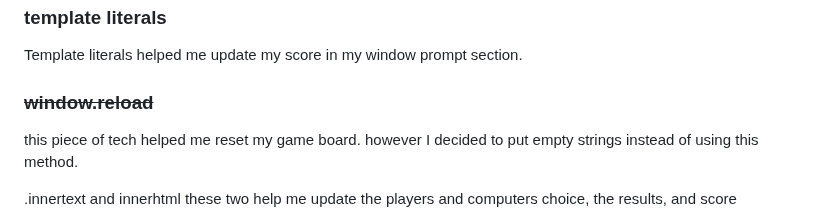
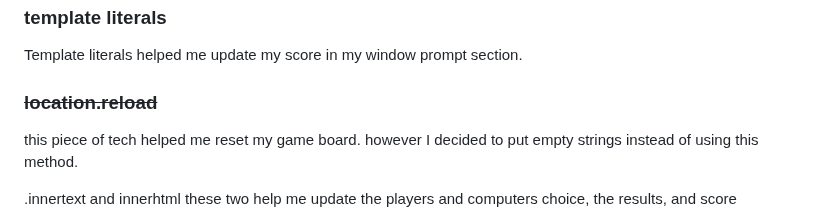
Before and after one commit to variedprojects/RockPaper, a Markdown page: README.md, the part around the change. Rendered like a GitHub page.

```diff
--- a/README.md
+++ b/README.md
@@ -68,7 +68,7 @@ the winner would be printed out in the results.
 ### template literals
 Template literals helped me update my score in my window prompt section.
 
-###  ~~window.reload~~
+###  ~~location.reload~~
 this piece of tech helped me reset my game board.
 however I decided to put empty strings instead of using this method.
 
```
